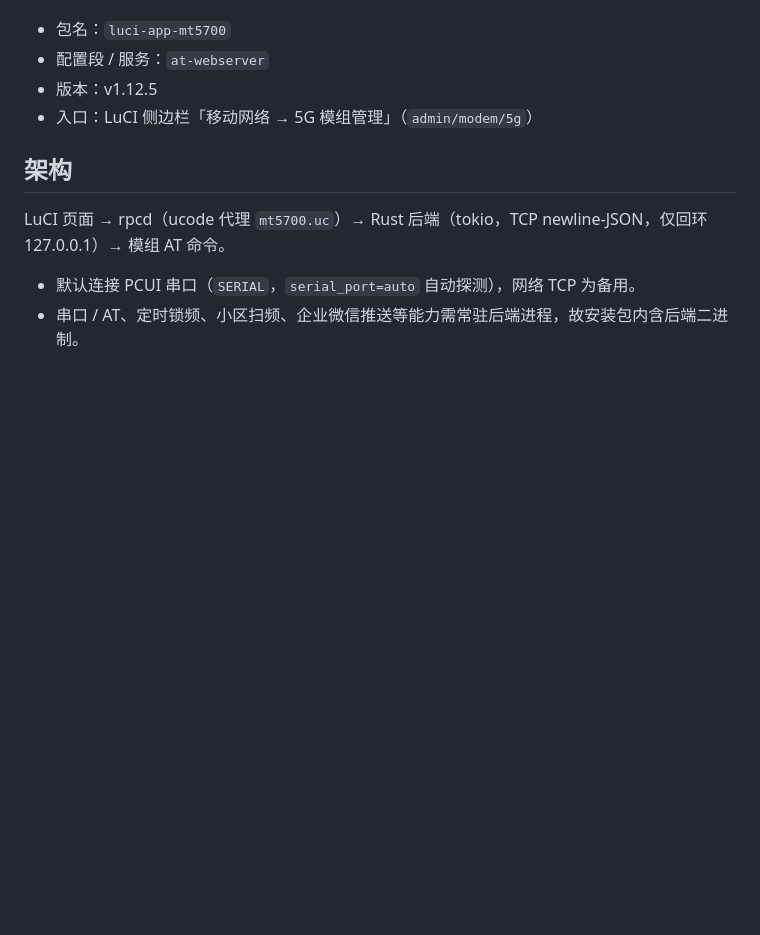
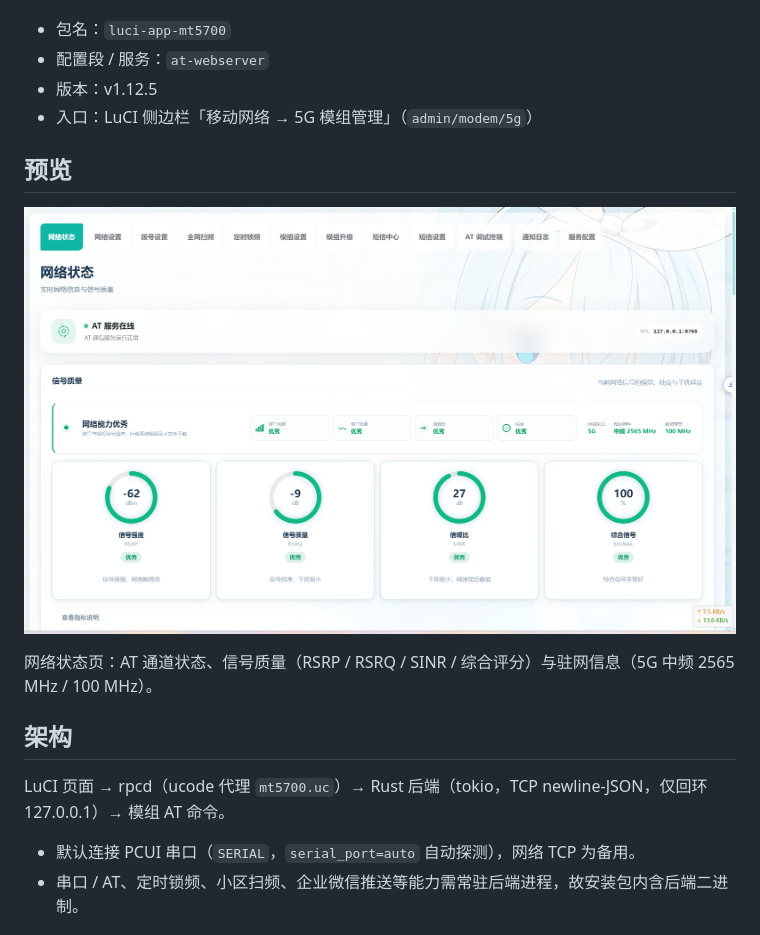
Before and after one commit to LianXia233/luci-app-mt5700, a Markdown page: README.md, the part around the change. Drawn GitHub-style; pictures changed too: docs/images/network-status.png (added); blank space fills up the shorter version.

Commit message:
docs: README 与 Release 摘要加入网络状态页预览图
- 新增 docs/images/network-status.png（原图 2257x1353 / 770KB，压到 1600x959 / 430KB）
- README 新增「## 预览」段落引用该图，并附一句图注说明页面内容
- Release 摘要用 raw URL 引用同一张图，使 Release 页面也能直观看到界面

```diff
--- a/README.md
+++ b/README.md
@@ -6,6 +6,12 @@ OpenWrt / ImmortalWrt 的 LuCI 插件，用于管理 MT5700M 5G 模组的拨号
 - 配置段 / 服务：`at-webserver`
 - 版本：v1.12.5
 - 入口：LuCI 侧边栏「移动网络 → 5G 模组管理」（`admin/modem/5g`）
+
+## 预览
+
+![网络状态页面](docs/images/network-status.png)
+
+网络状态页：AT 通道状态、信号质量（RSRP / RSRQ / SINR / 综合评分）与驻网信息（5G 中频 2565 MHz / 100 MHz）。
 
 ## 架构
 
```
Also changed, not shown: docs/release-notes/v1.12.5.md (+2 -0 lines).
